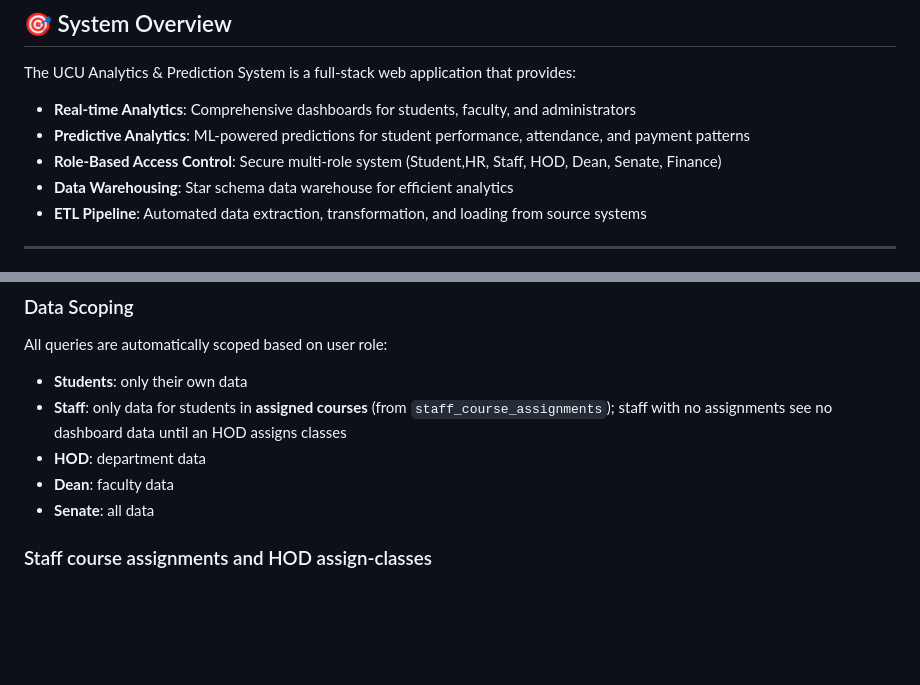
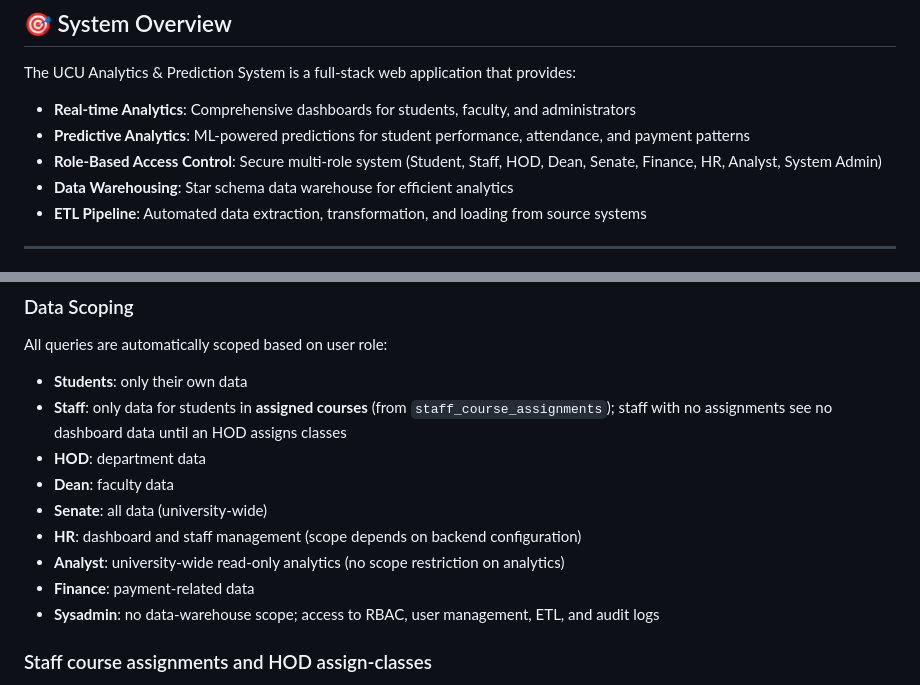
Before and after one commit to Cemputus/NextGen-Data-Architects-Project, a Markdown page: README.md, 2 parts joined by grey strips. Rendered like a GitHub page; blank space fills up the shorter version.

```diff
--- a/README.md
+++ b/README.md
@@ -26,7 +26,7 @@ The UCU Analytics & Prediction System is a full-stack web application that provi
 
 - **Real-time Analytics**: Comprehensive dashboards for students, faculty, and administrators
 - **Predictive Analytics**: ML-powered predictions for student performance, attendance, and payment patterns
-- **Role-Based Access Control**: Secure multi-role system (Student,HR, Staff, HOD, Dean, Senate, Finance)
+- **Role-Based Access Control**: Secure multi-role system (Student, Staff, HOD, Dean, Senate, Finance, HR, Analyst, System Admin)
 - **Data Warehousing**: Star schema data warehouse for efficient analytics
 - **ETL Pipeline**: Automated data extraction, transformation, and loading from source systems
 
@@ -1011,7 +1029,11 @@ All queries are automatically scoped based on user role:
 - **Staff**: only data for students in **assigned courses** (from `staff_course_assignments`); staff with no assignments see no dashboard data until an HOD assigns classes
 - **HOD**: department data
 - **Dean**: faculty data
-- **Senate**: all data
+- **Senate**: all data (university-wide)
+- **HR**: dashboard and staff management (scope depends on backend configuration)
+- **Analyst**: university-wide read-only analytics (no scope restriction on analytics)
+- **Finance**: payment-related data
+- **Sysadmin**: no data-warehouse scope; access to RBAC, user management, ETL, and audit logs
 
 ### Staff course assignments and HOD assign-classes
 
```
Also changed, not shown: other parts of README.md (+37 -2 lines).
